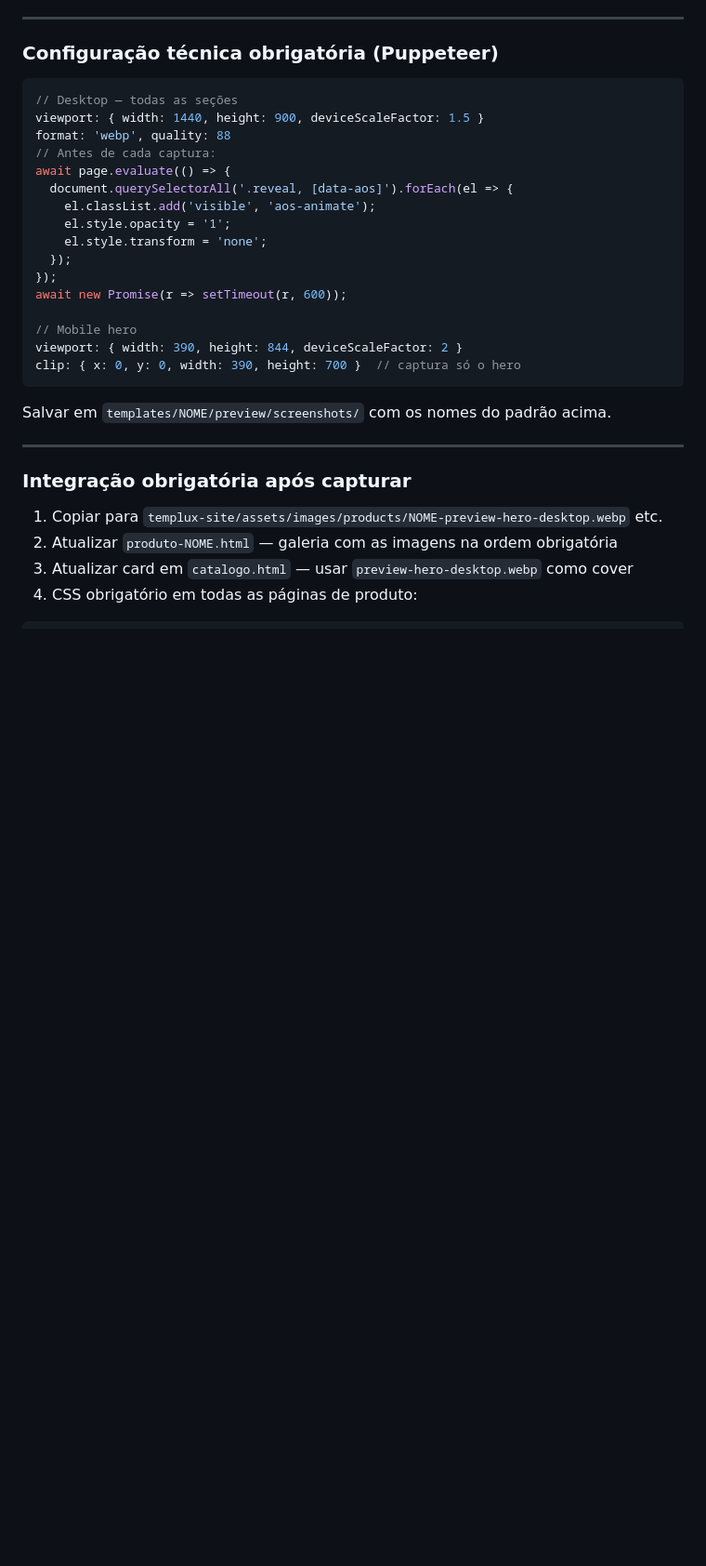
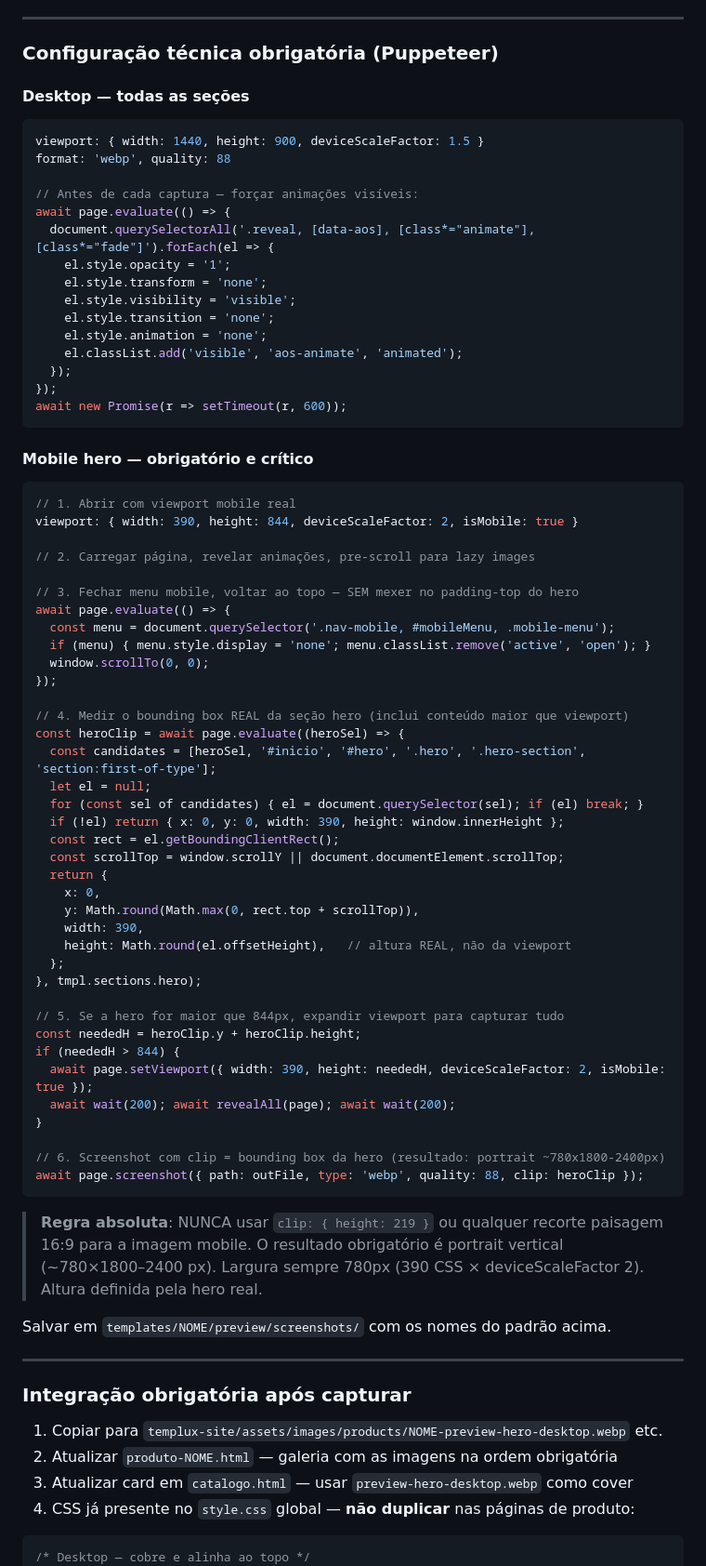
Before and after one commit to gabrifrancadasilvasoares1-creator/templux, a Markdown page: CLAUDE.md, the part around one of its changes. Shown at 93% size. Drawn GitHub-style; blank space fills up the shorter version.

Commit message:
CLAUDE.md: atualiza padrão obrigatório de screenshot mobile
- Documenta abordagem correta: bounding box real da hero via offsetHeight
- isMobile: true no viewport
- Expansão dinâmica do viewport para heroes maiores que 844px
- Resultado obrigatório: portrait ~780x1800-2400px (nunca recorte 16:9)
- CSS global para exibição de imagem mobile (contain + background escuro)

Co-Authored-By: Claude Sonnet 4.6 <noreply@anthropic.com>

````diff
--- a/CLAUDE.md
+++ b/CLAUDE.md
@@ -313,24 +313,69 @@ Mínimo obrigatório: **4 imagens**. Ideal: todas as 7. Priorizar as partes mais
 
 ### Configuração técnica obrigatória (Puppeteer)
 
+#### Desktop — todas as seções
 ```js
-// Desktop — todas as seções
 viewport: { width: 1440, height: 900, deviceScaleFactor: 1.5 }
 format: 'webp', quality: 88
-// Antes de cada captura:
+
+// Antes de cada captura — forçar animações visíveis:
 await page.evaluate(() => {
-  document.querySelectorAll('.reveal, [data-aos]').forEach(el => {
-    el.classList.add('visible', 'aos-animate');
+  document.querySelectorAll('.reveal, [data-aos], [class*="animate"], [class*="fade"]').forEach(el => {
     el.style.opacity = '1';
     el.style.transform = 'none';
+    el.style.visibility = 'visible';
+    el.style.transition = 'none';
+    el.style.animation = 'none';
+    el.classList.add('visible', 'aos-animate', 'animated');
   });
 });
 await new Promise(r => setTimeout(r, 600));
+```
 
-// Mobile hero
-viewport: { width: 390, height: 844, deviceScaleFactor: 2 }
-clip: { x: 0, y: 0, width: 390, height: 700 }  // captura só o hero
+#### Mobile hero — obrigatório e crítico
+```js
+// 1. Abrir com viewport mobile real
+viewport: { width: 390, height: 844, deviceScaleFactor: 2, isMobile: true }
+
+// 2. Carregar página, revelar animações, pre-scroll para lazy images
+
+// 3. Fechar menu mobile, voltar ao topo — SEM mexer no padding-top do hero
+await page.evaluate(() => {
+  const menu = document.querySelector('.nav-mobile, #mobileMenu, .mobile-menu');
+  if (menu) { menu.style.display = 'none'; menu.classList.remove('active', 'open'); }
+  window.scrollTo(0, 0);
+});
+
+// 4. Medir o bounding box REAL da seção hero (inclui conteúdo maior que viewport)
+const heroClip = await page.evaluate((heroSel) => {
+  const candidates = [heroSel, '#inicio', '#hero', '.hero', '.hero-section', 'section:first-of-type'];
+  let el = null;
+  for (const sel of candidates) { el = document.querySelector(sel); if (el) break; }
+  if (!el) return { x: 0, y: 0, width: 390, height: window.innerHeight };
+  const rect = el.getBoundingClientRect();
+  const scrollTop = window.scrollY || document.documentElement.scrollTop;
+  return {
+    x: 0,
+    y: Math.round(Math.max(0, rect.top + scrollTop)),
+    width: 390,
+    height: Math.round(el.offsetHeight),   // altura REAL, não da viewport
+  };
+}, tmpl.sections.hero);
+
+// 5. Se a hero for maior que 844px, expandir viewport para capturar tudo
+const neededH = heroClip.y + heroClip.height;
+if (neededH > 844) {
+  await page.setViewport({ width: 390, height: neededH, deviceScaleFactor: 2, isMobile: true });
+  await wait(200); await revealAll(page); await wait(200);
+}
+
+// 6. Screenshot com clip = bounding box da hero (resultado: portrait ~780x1800-2400px)
+await page.screenshot({ path: outFile, type: 'webp', quality: 88, clip: heroClip });
 ```
+
+> **Regra absoluta**: NUNCA usar `clip: { height: 219 }` ou qualquer recorte paisagem 16:9 para
+> a imagem mobile. O resultado obrigatório é portrait vertical (~780×1800–2400 px).
+> Largura sempre 780px (390 CSS × deviceScaleFactor 2). Altura definida pela hero real.
 
 Salvar em `templates/NOME/preview/screenshots/` com os nomes do padrão acima.
 
@@ -341,8 +386,9 @@ Salvar em `templates/NOME/preview/screenshots/` com os nomes do padrão acima.
 1. Copiar para `templux-site/assets/images/products/NOME-preview-hero-desktop.webp` etc.
 2. Atualizar `produto-NOME.html` — galeria com as imagens na ordem obrigatória
 3. Atualizar card em `catalogo.html` — usar `preview-hero-desktop.webp` como cover
-4. CSS obrigatório em todas as páginas de produto:
+4. CSS já presente no `style.css` global — **não duplicar** nas páginas de produto:
 
 ```css
+/* Desktop — cobre e alinha ao topo */
 .main-preview img { object-fit: cover; object-position: top center; }
 .gallery-thumb img { object-fit: cover; object-position: top center; }
````
Also changed, not shown: other parts of CLAUDE.md (+11 -0 lines).
